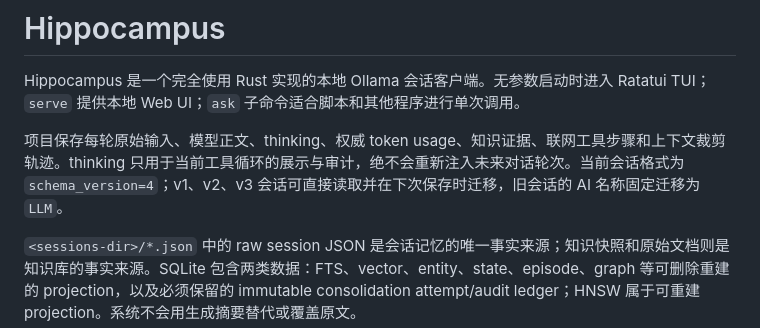
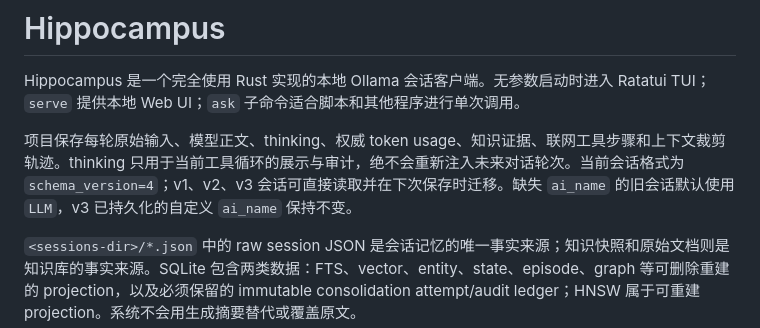
Before and after one commit to peixuanthomas/Hippocampus, a Markdown page: README.md, the part around the change. GitHub-like rendering.

Commit message:
docs: correct session name migration

```diff
--- a/README.md
+++ b/README.md
@@ -2,7 +2,7 @@
 
 Hippocampus 是一个完全使用 Rust 实现的本地 Ollama 会话客户端。无参数启动时进入 Ratatui TUI；`serve` 提供本地 Web UI；`ask` 子命令适合脚本和其他程序进行单次调用。
 
-项目保存每轮原始输入、模型正文、thinking、权威 token usage、知识证据、联网工具步骤和上下文裁剪轨迹。thinking 只用于当前工具循环的展示与审计，绝不会重新注入未来对话轮次。当前会话格式为 `schema_version=4`；v1、v2、v3 会话可直接读取并在下次保存时迁移，旧会话的 AI 名称固定迁移为 `LLM`。
+项目保存每轮原始输入、模型正文、thinking、权威 token usage、知识证据、联网工具步骤和上下文裁剪轨迹。thinking 只用于当前工具循环的展示与审计，绝不会重新注入未来对话轮次。当前会话格式为 `schema_version=4`；v1、v2、v3 会话可直接读取并在下次保存时迁移。缺失 `ai_name` 的旧会话默认使用 `LLM`，v3 已持久化的自定义 `ai_name` 保持不变。
 
 `<sessions-dir>/*.json` 中的 raw session JSON 是会话记忆的唯一事实来源；知识快照和原始文档则是知识库的事实来源。SQLite 包含两类数据：FTS、vector、entity、state、episode、graph 等可删除重建的 projection，以及必须保留的 immutable consolidation attempt/audit ledger；HNSW 属于可重建 projection。系统不会用生成摘要替代或覆盖原文。
 
```
